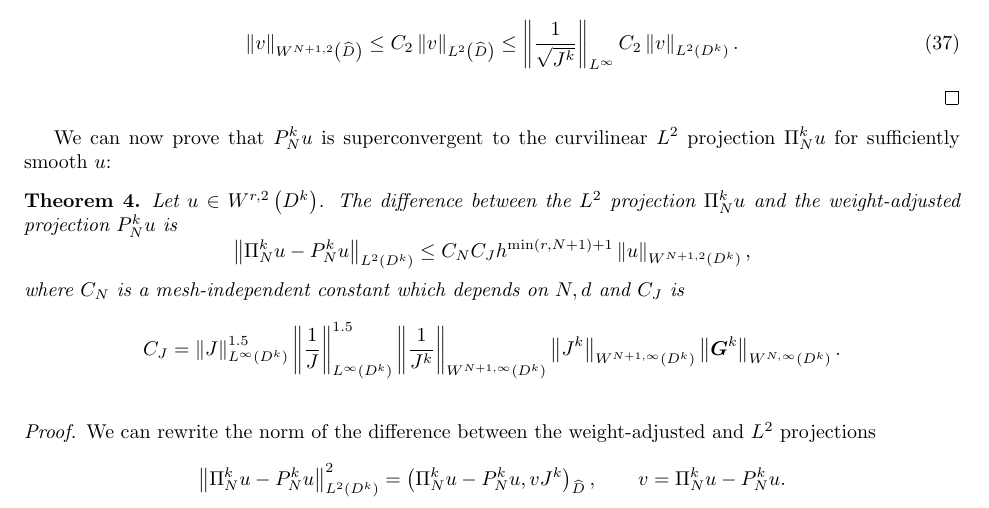
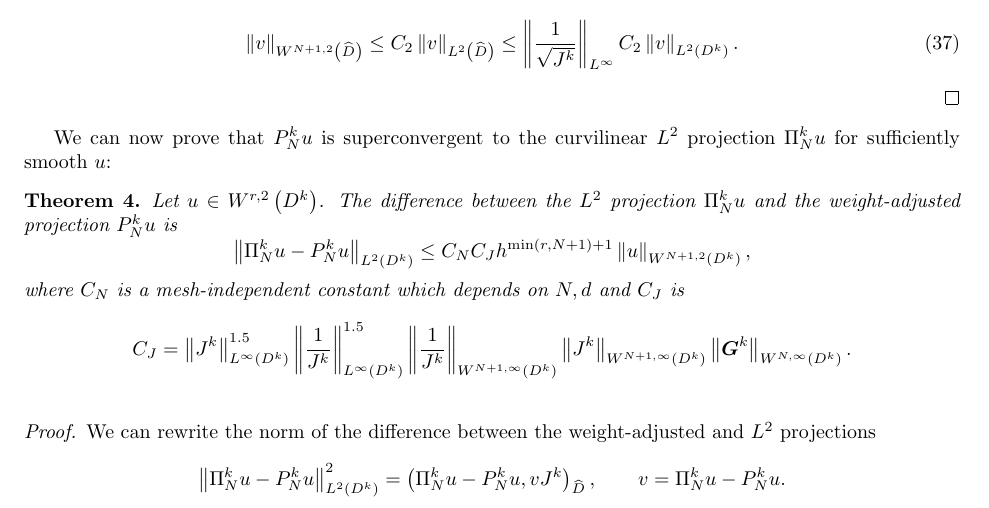
Before and after one commit to ntan15/scratch_wadge, a LaTeX paper (docs/main.tex): part of page 13 of 27, cut so that both start at the same text. Compiled offline with pdfLaTeX.

Commit message:
Add missing ^k

```diff
--- a/docs/main.tex
+++ b/docs/main.tex
@@ -860,7 +860,7 @@ Let $u \in W^{r,2}\LRp{D^k}$.  The difference between the $L^2$ projection $\Pi^
 \]
 where $C_N$ is a mesh-independent constant which depends on $N, d$ and $C_J$ is
 \[
-C_J = \nor{J}_{L^{\infty}\LRp{D^k}}^{1.5}  \nor{\frac{1}{J}}_{L^{\infty}\LRp{D^k}}^{1.5} \nor{\frac{1}{J^k}}_{W^{N+1,\infty}\LRp{D^k}}\nor{J^k}_{W^{N+1,\infty}\LRp{D^k}}\nor{\bm{G}^k}_{W^{N,\infty}\LRp{D^k}}.
+C_J = \nor{J^k}_{L^{\infty}\LRp{D^k}}^{1.5}  \nor{\frac{1}{J^k}}_{L^{\infty}\LRp{D^k}}^{1.5} \nor{\frac{1}{J^k}}_{W^{N+1,\infty}\LRp{D^k}}\nor{J^k}_{W^{N+1,\infty}\LRp{D^k}}\nor{\bm{G}^k}_{W^{N,\infty}\LRp{D^k}}.
 \]
 \label{thm:superconverge}
 \end{theorem}
```
